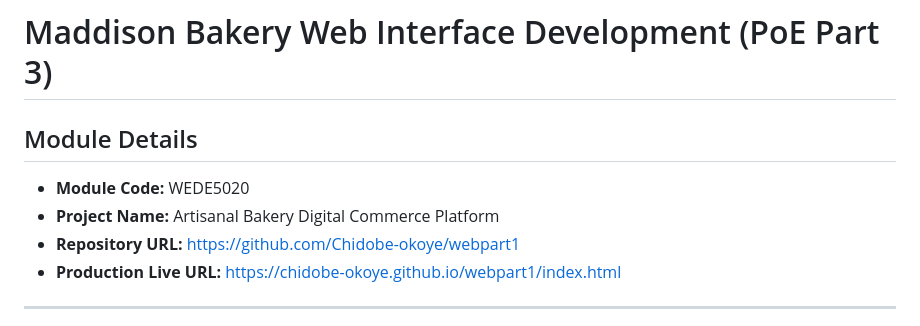
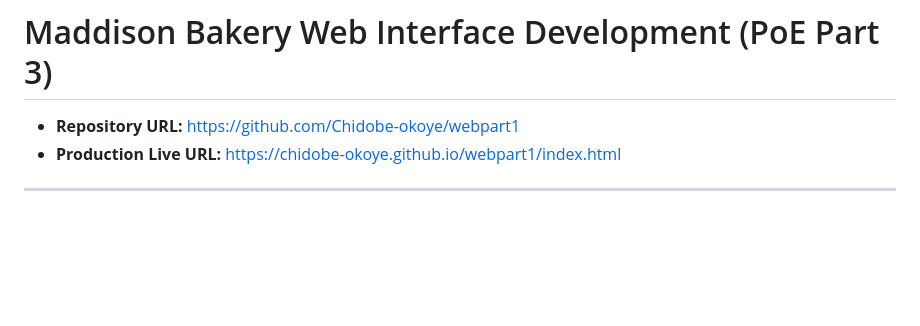
Before and after one commit to Chidobe-okoye/webpart1, a Markdown page: README.md, the part around the change. GitHub-like rendering; blank space fills up the shorter version.

```diff
--- a/README.md
+++ b/README.md
@@ -1,8 +1,6 @@
 # Maddison Bakery Web Interface Development (PoE Part 3)
 
-## Module Details
-* **Module Code:** WEDE5020
-* **Project Name:** Artisanal Bakery Digital Commerce Platform
+
 * **Repository URL:** [https://github.com/Chidobe-okoye/webpart1](https://github.com/Chidobe-okoye/webpart1)
 * **Production Live URL:** [https://chidobe-okoye.github.io/webpart1/index.html](https://chidobe-okoye.github.io/webpart1/index.html)
 
```
